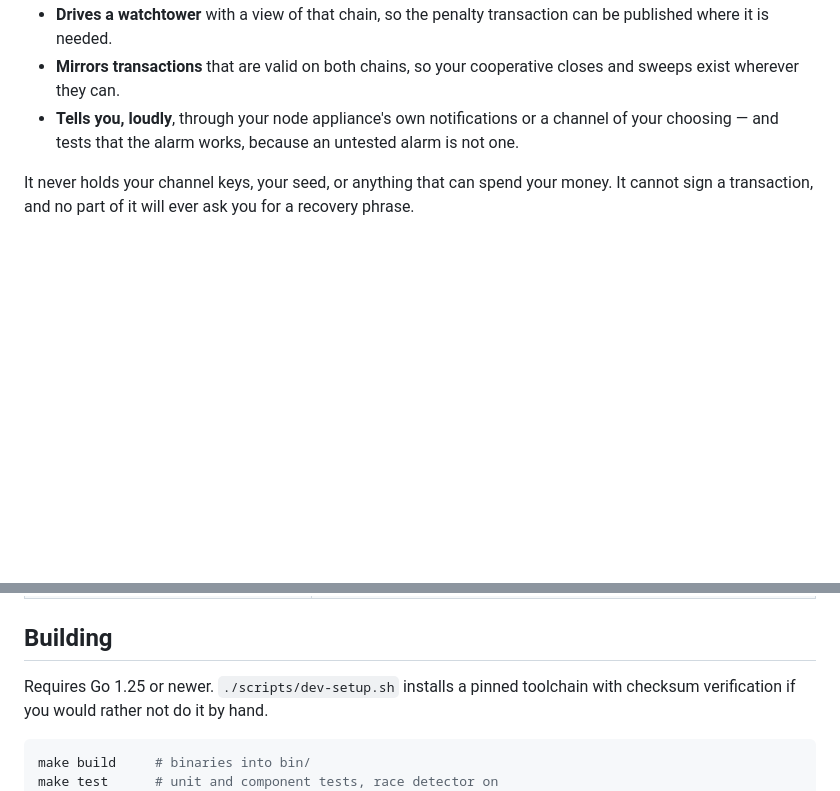
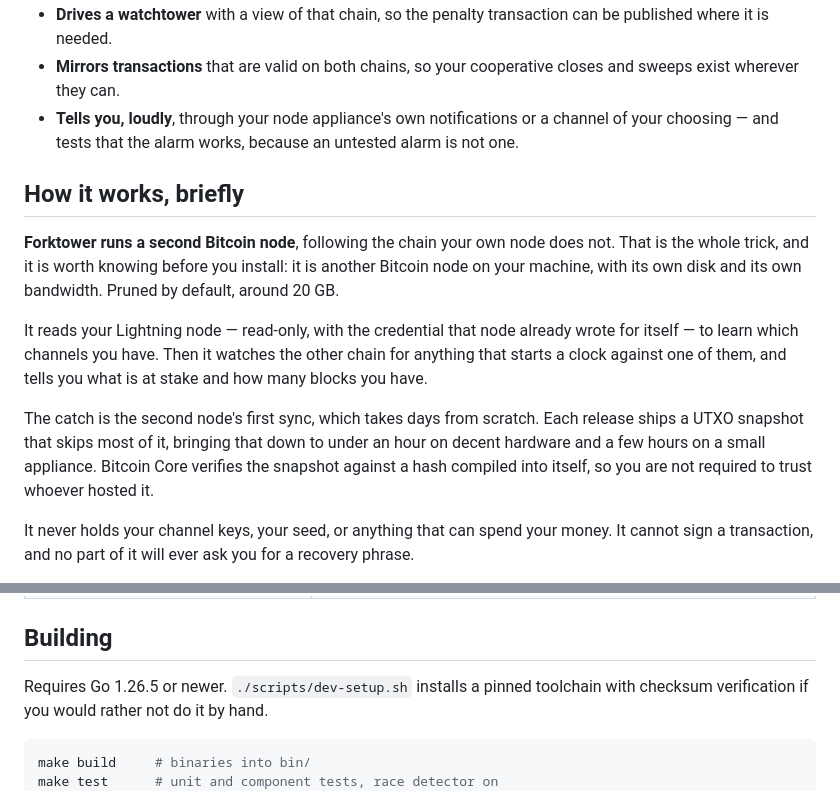
Before and after one commit to paulscode/forktower, a Markdown page: README.md, 2 parts joined by grey strips. GitHub-like rendering; blank space fills up the shorter version.

Commit message:
readme: say that it runs a second Bitcoin node
Three things a new reader would have hit.

The logo's alt text said "Pickhash" — a sibling project's name, copied in with
the header and never noticed, because alt text is invisible unless you are the
person it is for.

The build instructions asked for Go 1.25. go.mod requires 1.26.5, so the first
thing a contributor on 1.25 would get is a failure the README told them not to
expect.

And the README never mentioned the single largest operational fact about this
software: it runs a second Bitcoin node on your machine, with its own disk and
its own bandwidth. Somebody could have read the whole page, installed it, and
been surprised by twenty gigabytes and a multi-day sync. That is now in its own
section, along with the snapshot that avoids most of the sync and the reason
you need not trust whoever hosted it.

````diff
--- a/README.md
+++ b/README.md
@@ -47,6 +47,24 @@ a revoked state stops being a gamble and becomes a free option.
   channel of your choosing — and tests that the alarm works, because an untested
   alarm is not one.
 
+## How it works, briefly
+
+**Forktower runs a second Bitcoin node**, following the chain your own node does
+not. That is the whole trick, and it is worth knowing before you install: it is
+another Bitcoin node on your machine, with its own disk and its own bandwidth.
+Pruned by default, around 20 GB.
+
+It reads your Lightning node — read-only, with the credential that node already
+wrote for itself — to learn which channels you have. Then it watches the other
+chain for anything that starts a clock against one of them, and tells you what is
+at stake and how many blocks you have.
+
+The catch is the second node's first sync, which takes days from scratch. Each
+release ships a UTXO snapshot that skips most of it, bringing that down to under
+an hour on decent hardware and a few hours on a small appliance. Bitcoin Core
+verifies the snapshot against a hash compiled into itself, so you are not
+required to trust whoever hosted it.
+
 It never holds your channel keys, your seed, or anything that can spend your
 money. It cannot sign a transaction, and no part of it will ever ask you for a
 recovery phrase.
@@ -70,7 +88,7 @@ Start at [docs/index.md](docs/index.md), or go straight to what you need:
 
 ## Building
 
-Requires Go 1.25 or newer. `./scripts/dev-setup.sh` installs a pinned toolchain
+Requires Go 1.26.5 or newer. `./scripts/dev-setup.sh` installs a pinned toolchain
 with checksum verification if you would rather not do it by hand.
 
 ```sh
````
Also changed, not shown: other parts of README.md (+1 -1 lines).
